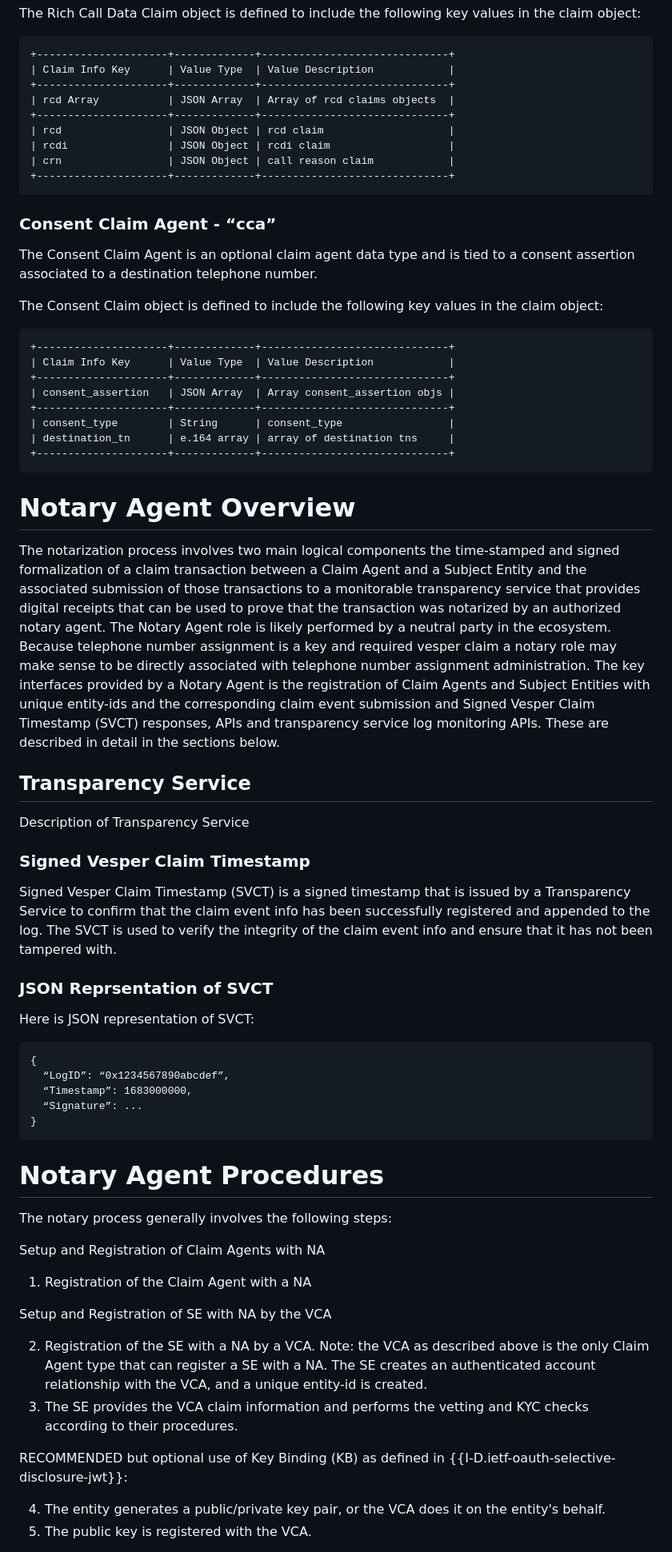
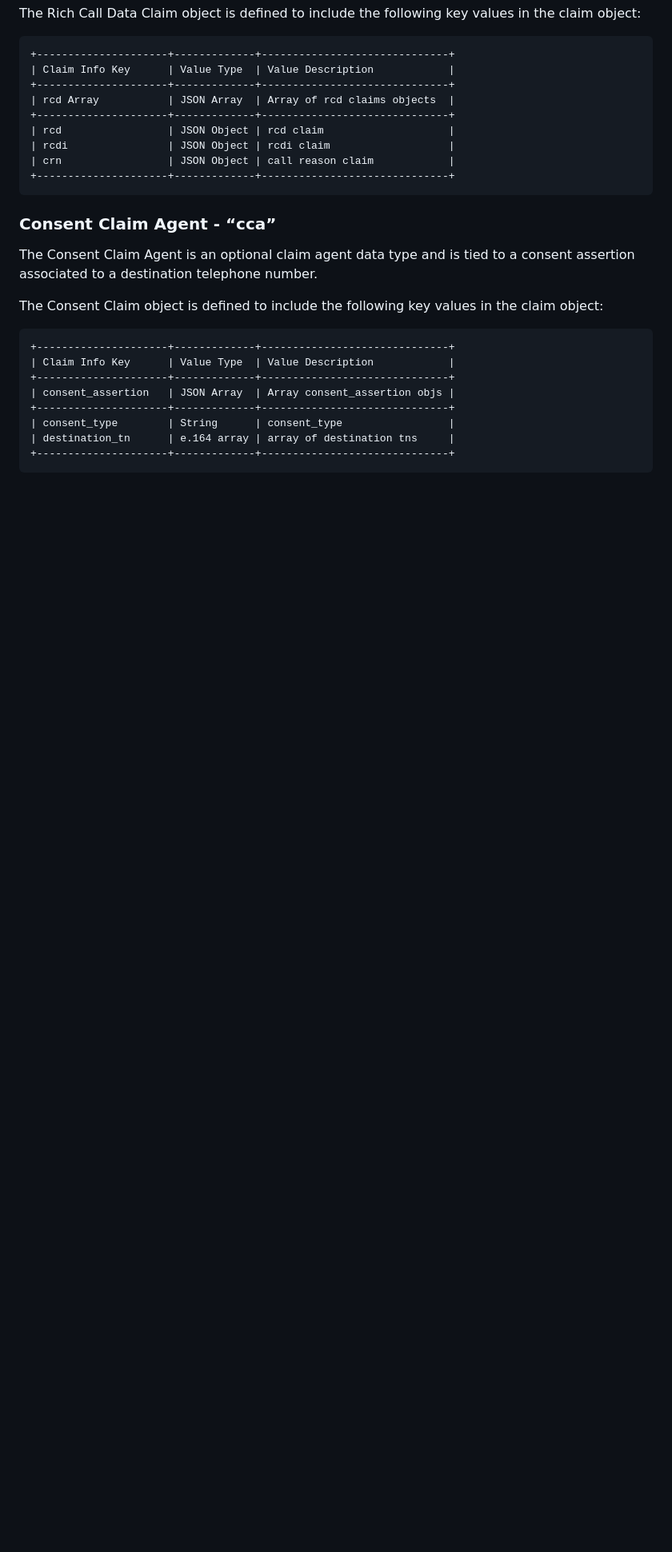
Before and after one commit to appliedbits/draft-wendt-stir-vesper, a Markdown page: draft-wendt-stir-vesper.md, the part around the change printed below. Shown: that part at 80% size. Drawn GitHub-style; blank space fills up the shorter version.

Commit message:
Minor edits, removed old flow for NA, added NA into Terminology section.

```diff
--- a/draft-wendt-stir-vesper.md
+++ b/draft-wendt-stir-vesper.md
@@ -952,46 +954,3 @@ The Consent Claim object is defined to include the following key values in the c
 +---------------------+-------------+------------------------------+
 ~~~~~~~~~~~~~
 
-# Notary Agent Overview
-
-The notarization process involves two main logical components the time-stamped and signed formalization of a claim transaction between a Claim Agent and a Subject Entity and the associated submission of those transactions to a monitorable transparency service that provides digital receipts that can be used to prove that the transaction was notarized by an authorized notary agent. The Notary Agent role is likely performed by a neutral party in the ecosystem. Because telephone number assignment is a key and required vesper claim a notary role may make sense to be directly associated with telephone number assignment administration.
-The key interfaces provided by a Notary Agent is the registration of Claim Agents and Subject Entities with unique entity-ids and the corresponding claim event submission and Signed Vesper Claim Timestamp (SVCT) responses, APIs and transparency service log monitoring APIs. These are described in detail in the sections below.
-
-## Transparency Service
-
-Description of Transparency Service
-
-### Signed Vesper Claim Timestamp
-
-Signed Vesper Claim Timestamp (SVCT) is a signed timestamp that is issued by a Transparency Service to confirm that the claim event info has been successfully registered and appended to the log. The SVCT is used to verify the integrity of the claim event info and ensure that it has not been tampered with.
-
-### JSON Reprsentation of SVCT
-
-Here is JSON representation of SVCT:
-
-~~~~~~~~~~~~~
-{
-  “LogID”: “0x1234567890abcdef”,
-  “Timestamp”: 1683000000,
-  “Signature”: ...
-}
-~~~~~~~~~~~~~
-
-# Notary Agent Procedures
-
-The notary process generally involves the following steps:
-
-Setup and Registration of Claim Agents with NA
-
-1. Registration of the Claim Agent with a NA
-
-Setup and Registration of SE with NA by the VCA
-
-2. Registration of the SE with a NA by a VCA. Note: the VCA as described above is the only Claim Agent type that can register a SE with a NA. The SE creates an authenticated account relationship with the VCA, and a unique entity-id is created.
-3. The SE provides the VCA claim information and performs the vetting and KYC checks according to their procedures.
-
-RECOMMENDED but optional use of Key Binding (KB) as defined in {{I-D.ietf-oauth-selective-disclosure-jwt}}:
-
-4. The entity generates a public/private key pair, or the VCA does it on the entity's behalf.
-5. The public key is registered with the VCA.
-
```
Also changed, not shown: other parts of draft-wendt-stir-vesper.md (+6 -21 lines).
